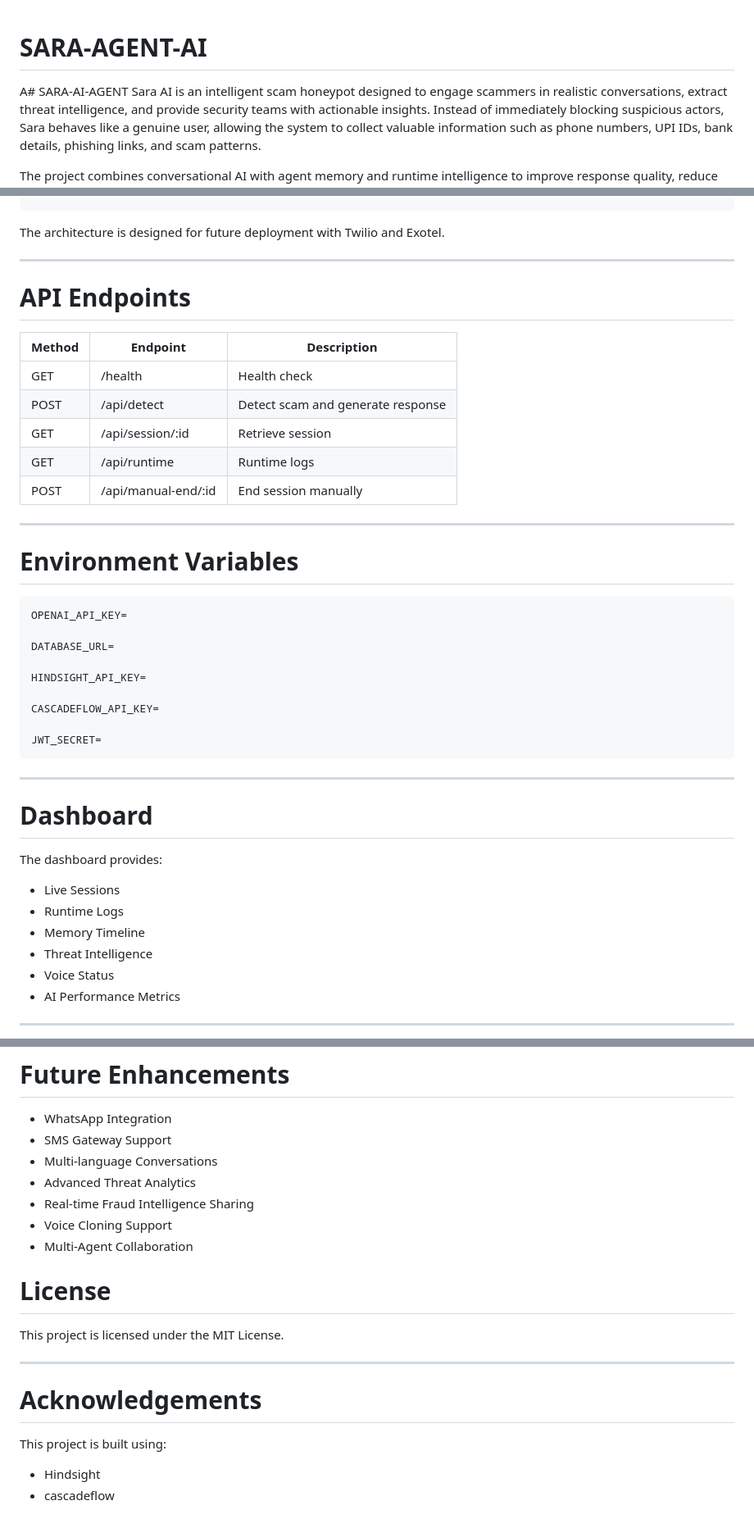
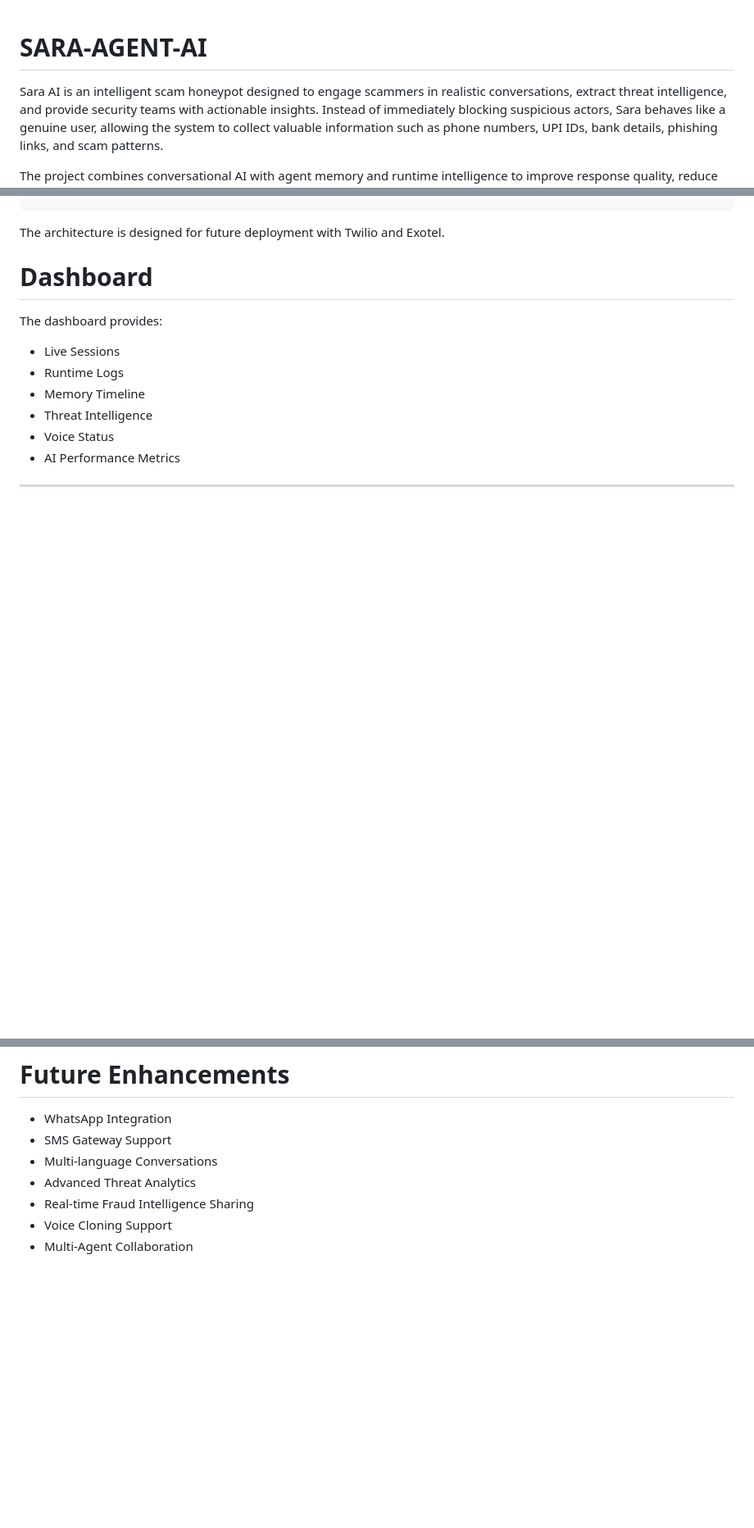
Before and after one commit to zuhamaryam/SARA-AGENT-AI, a Markdown page: README.md, 3 parts joined by grey strips. Shown at 82% size. GitHub-like rendering; blank space fills up the shorter version.

````diff
--- a/README.md
+++ b/README.md
@@ -1,5 +1,5 @@
 # SARA-AGENT-AI
-A# SARA-AI-AGENT
+
 Sara AI is an intelligent scam honeypot designed to engage scammers in realistic conversations, extract threat intelligence, and provide security teams with actionable insights. Instead of immediately blocking suspicious actors, Sara behaves like a genuine user, allowing the system to collect valuable information such as phone numbers, UPI IDs, bank details, phishing links, and scam patterns.
 
 The project combines conversational AI with agent memory and runtime intelligence to improve response quality, reduce hallucinations, and optimize model selection.
@@ -211,36 +161,8 @@ Caller
 
 The architecture is designed for future deployment with Twilio and Exotel.
 
----
-
-# API Endpoints
-
-| Method | Endpoint            | Description                       |
-| ------ | ------------------- | --------------------------------- |
-| GET    | /health             | Health check                      |
-| POST   | /api/detect         | Detect scam and generate response |
-| GET    | /api/session/:id    | Retrieve session                  |
-| GET    | /api/runtime        | Runtime logs                      |
-| POST   | /api/manual-end/:id | End session manually              |
-
----
 
 
-# Environment Variables
-
-```
-OPENAI_API_KEY=
-
-DATABASE_URL=
-
-HINDSIGHT_API_KEY=
-
-CASCADEFLOW_API_KEY=
-
-JWT_SECRET=
-```
-
----
 
 # Dashboard
 
@@ -264,17 +186,3 @@ The dashboard provides:
 * Real-time Fraud Intelligence Sharing
 * Voice Cloning Support
 * Multi-Agent Collaboration
-
-
-# License
-
-This project is licensed under the MIT License.
-
----
-
-# Acknowledgements
-
-This project is built using:
-
-* Hindsight
-* cascadeflow
````
Also changed, not shown: other parts of README.md (+0 -50 lines).
